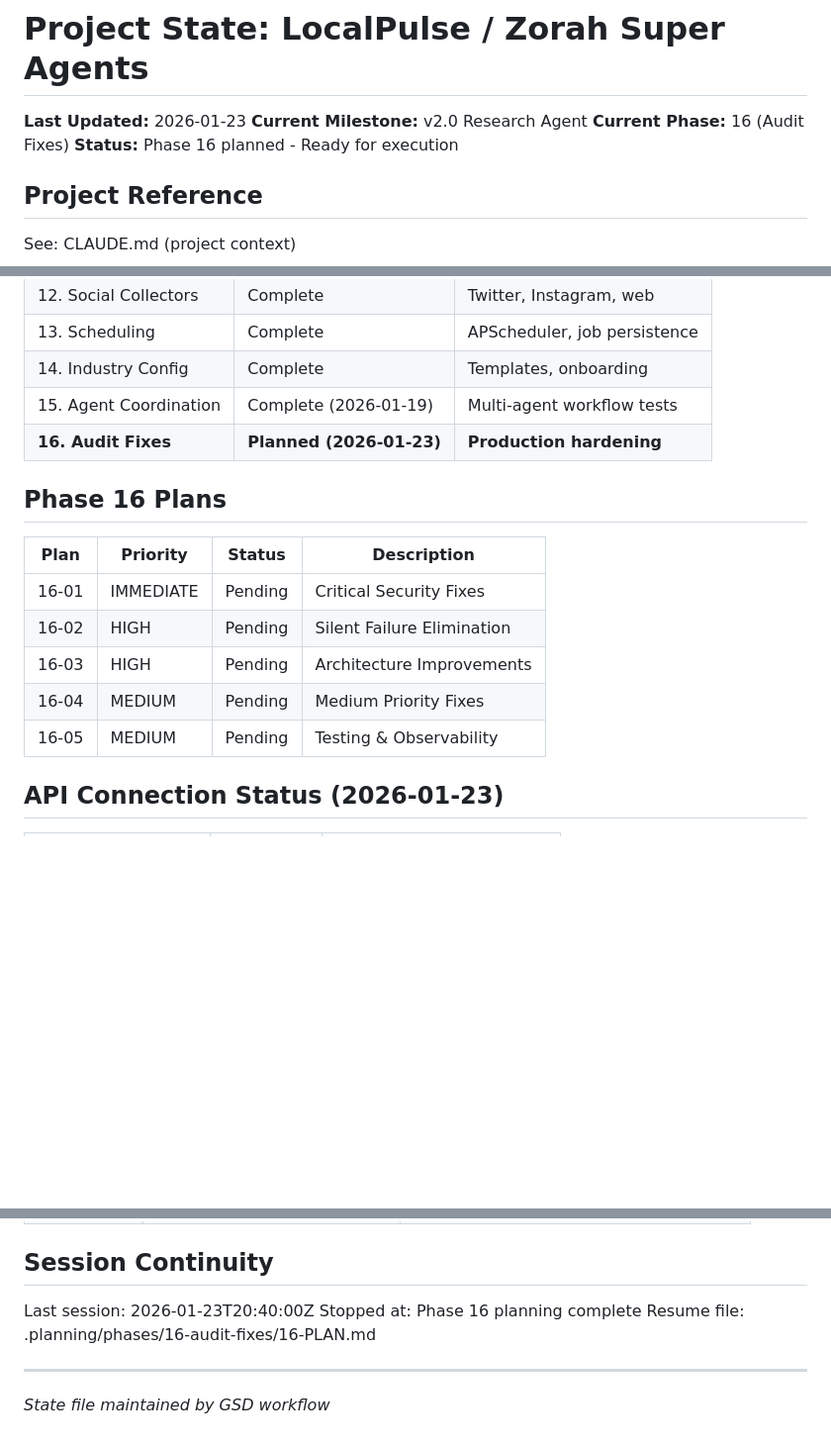
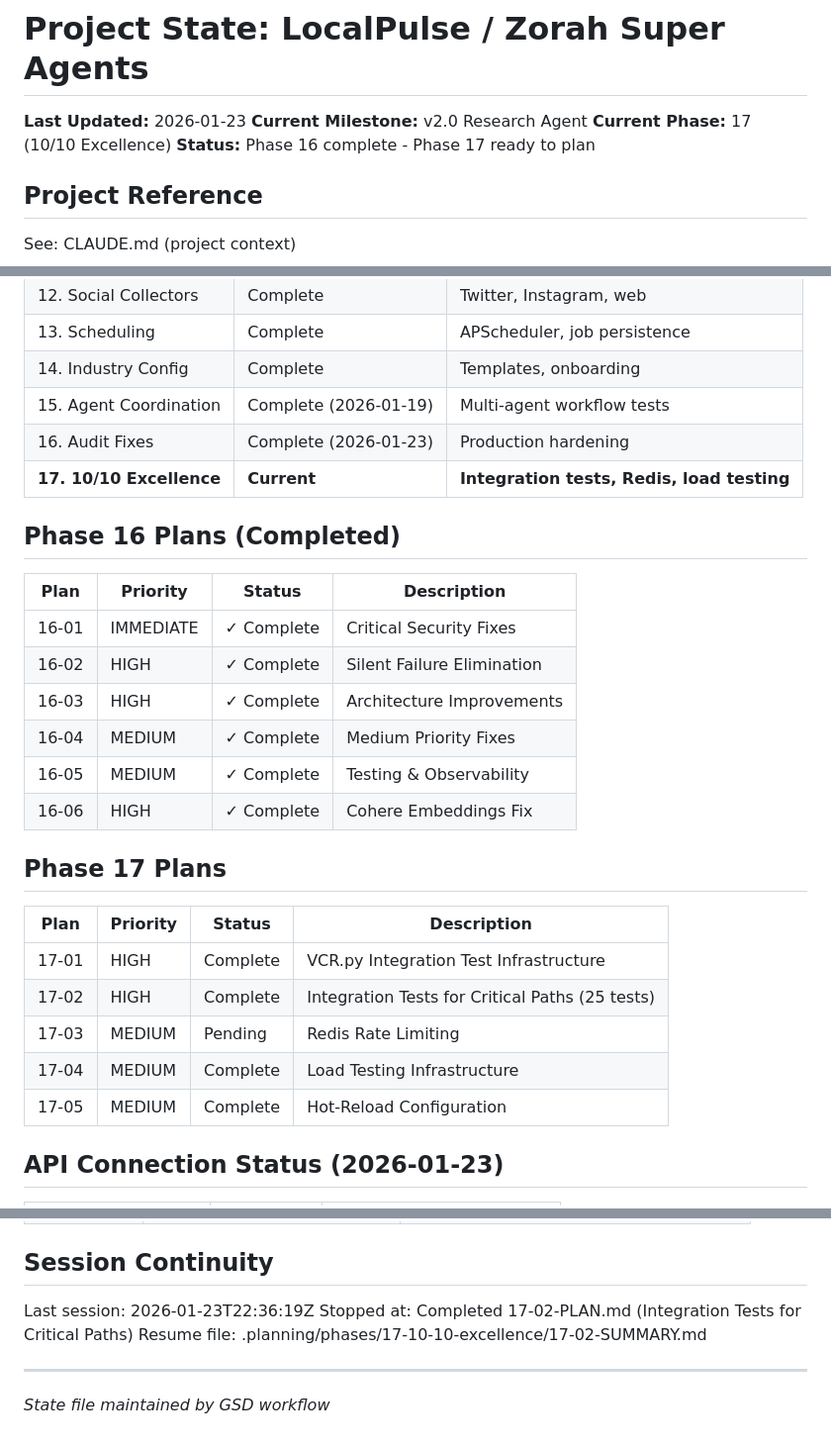
Before and after one commit to shivenpatel2003/LocalPulse, a Markdown page: .planning/STATE.md, 3 parts joined by grey strips. Shown at 99% size. Rendered like a GitHub page; blank space fills up the shorter version.

Commit message:
docs(17-02): complete integration tests for critical paths plan
Tasks completed: 3/3
- Collection pipeline tests (7 tests)
- Analysis pipeline tests (8 tests)
- Report pipeline tests (10 tests)

SUMMARY: .planning/phases/17-10-10-excellence/17-02-SUMMARY.md

```diff
--- a/.planning/STATE.md
+++ b/.planning/STATE.md
@@ -2,8 +2,8 @@
 
 **Last Updated:** 2026-01-23
 **Current Milestone:** v2.0 Research Agent
-**Current Phase:** 16 (Audit Fixes)
-**Status:** Phase 16 planned - Ready for execution
+**Current Phase:** 17 (10/10 Excellence)
+**Status:** Phase 16 complete - Phase 17 ready to plan
 
 ## Project Reference
 
@@ -57,17 +57,29 @@ See: CLAUDE.md (project context)
 | 13. Scheduling | Complete | APScheduler, job persistence |
 | 14. Industry Config | Complete | Templates, onboarding |
 | 15. Agent Coordination | Complete (2026-01-19) | Multi-agent workflow tests |
-| **16. Audit Fixes** | **Planned (2026-01-23)** | **Production hardening** |
+| 16. Audit Fixes | Complete (2026-01-23) | Production hardening |
+| **17. 10/10 Excellence** | **Current** | **Integration tests, Redis, load testing** |
 
-## Phase 16 Plans
+## Phase 16 Plans (Completed)
 
 | Plan | Priority | Status | Description |
 |------|----------|--------|-------------|
-| 16-01 | IMMEDIATE | Pending | Critical Security Fixes |
-| 16-02 | HIGH | Pending | Silent Failure Elimination |
-| 16-03 | HIGH | Pending | Architecture Improvements |
-| 16-04 | MEDIUM | Pending | Medium Priority Fixes |
-| 16-05 | MEDIUM | Pending | Testing & Observability |
+| 16-01 | IMMEDIATE | ✓ Complete | Critical Security Fixes |
+| 16-02 | HIGH | ✓ Complete | Silent Failure Elimination |
+| 16-03 | HIGH | ✓ Complete | Architecture Improvements |
+| 16-04 | MEDIUM | ✓ Complete | Medium Priority Fixes |
+| 16-05 | MEDIUM | ✓ Complete | Testing & Observability |
+| 16-06 | HIGH | ✓ Complete | Cohere Embeddings Fix |
+
+## Phase 17 Plans
+
+| Plan | Priority | Status | Description |
+|------|----------|--------|-------------|
+| 17-01 | HIGH | Complete | VCR.py Integration Test Infrastructure |
+| 17-02 | HIGH | Complete | Integration Tests for Critical Paths (25 tests) |
+| 17-03 | MEDIUM | Pending | Redis Rate Limiting |
+| 17-04 | MEDIUM | Complete | Load Testing Infrastructure |
+| 17-05 | MEDIUM | Complete | Hot-Reload Configuration |
 
 ## API Connection Status (2026-01-23)
 
@@ -103,9 +116,9 @@ See: CLAUDE.md (project context)
 
 ## Session Continuity
 
-Last session: 2026-01-23T20:40:00Z
-Stopped at: Phase 16 planning complete
-Resume file: .planning/phases/16-audit-fixes/16-PLAN.md
+Last session: 2026-01-23T22:36:19Z
+Stopped at: Completed 17-02-PLAN.md (Integration Tests for Critical Paths)
+Resume file: .planning/phases/17-10-10-excellence/17-02-SUMMARY.md
 
 ---
 *State file maintained by GSD workflow*
```
Also changed, not shown: other parts of .planning/STATE.md (+1 -0 lines), 1 other file.
